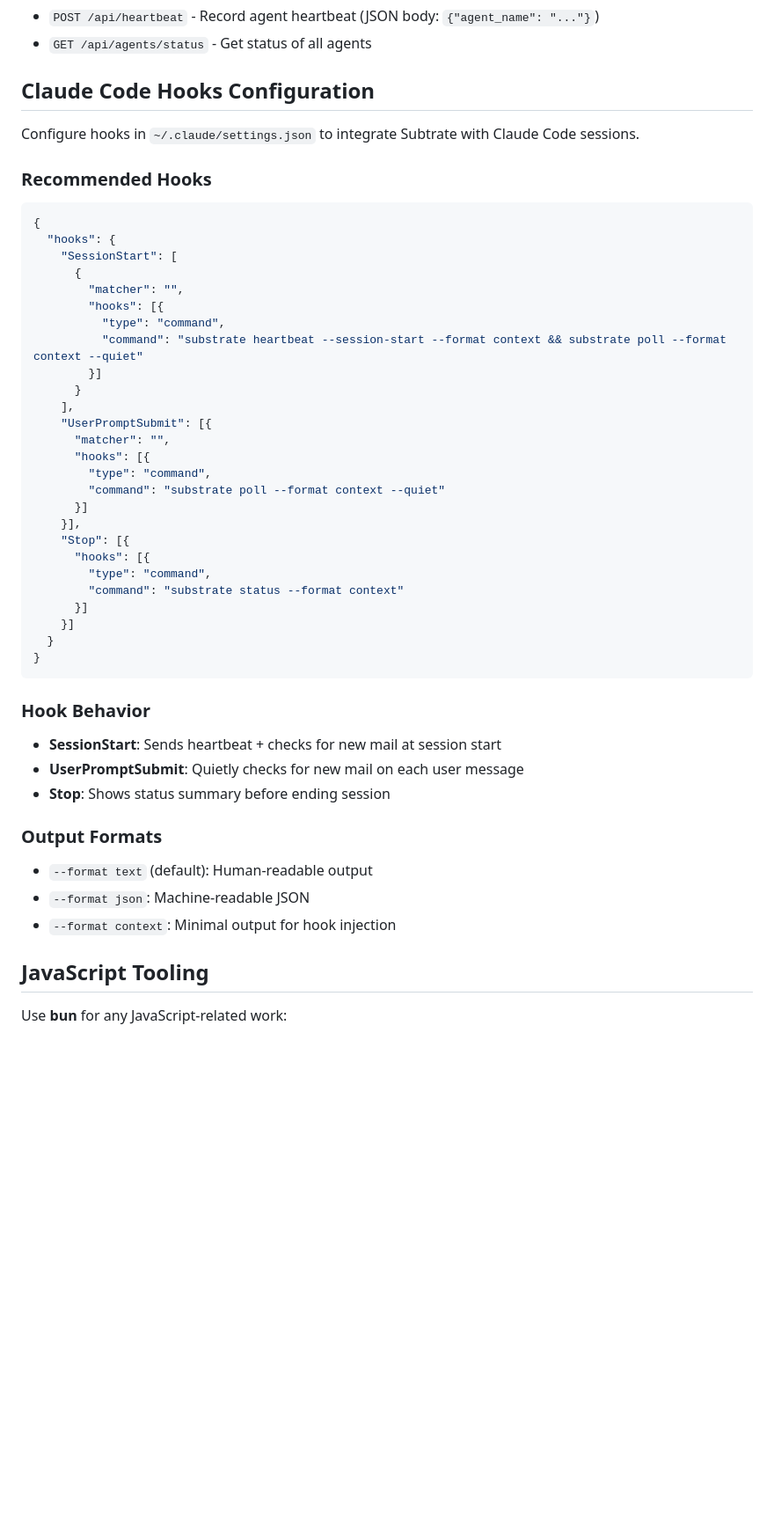
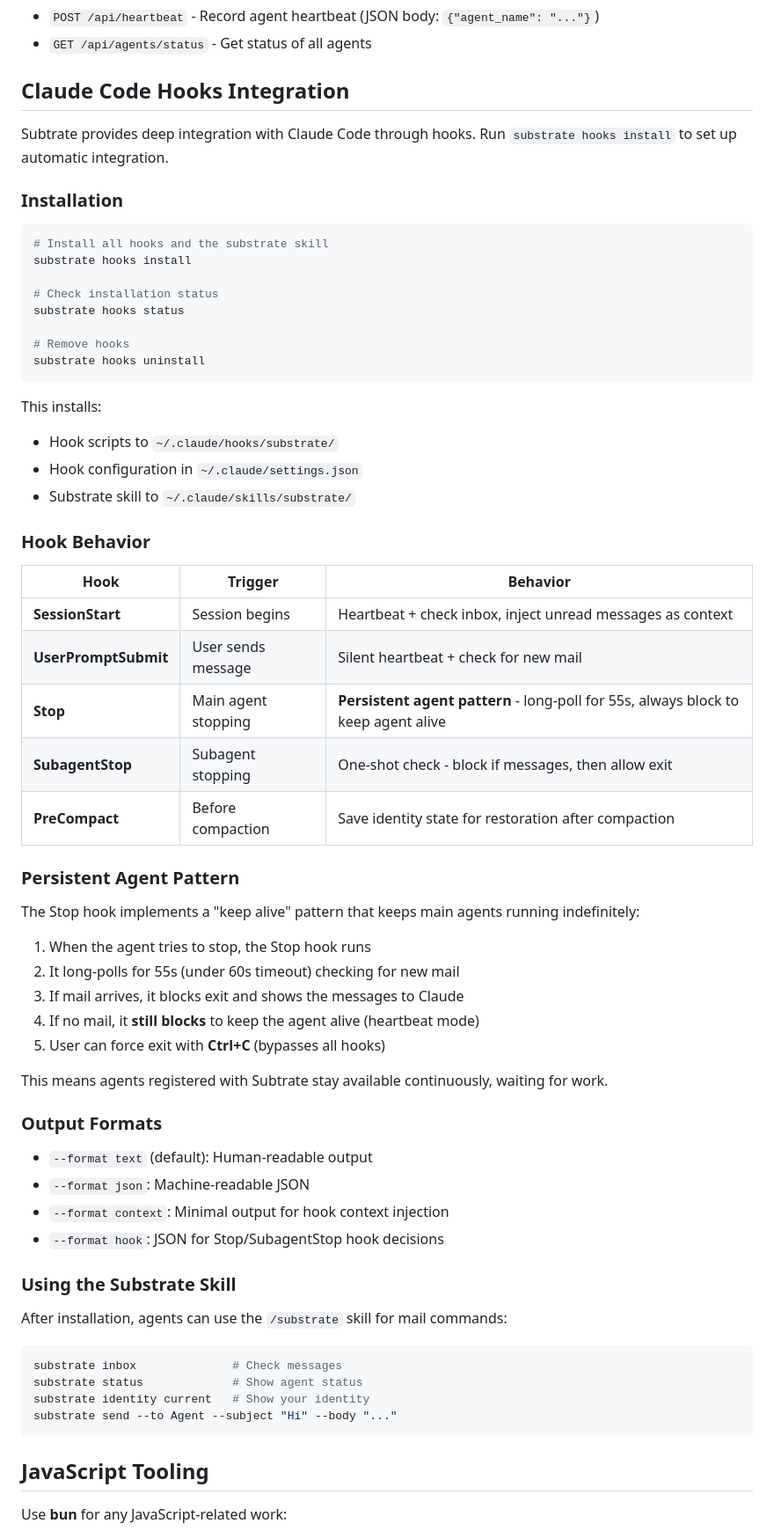
Before and after one commit to Roasbeef/substrate, a Markdown page: CLAUDE.md, the part around the change. Shown at 88% size. Drawn GitHub-style; blank space fills up the shorter version.

Commit message:
docs: update CLAUDE.md with hooks integration documentation
This commit replaces the old manual hooks configuration section with
documentation for the new automated hooks integration. The new section
covers:

- Installation via substrate hooks install (idempotent)
- Hook behavior table showing all five hooks
- Persistent agent pattern explanation
- Output formats including the new --format hook
- Using the /substrate skill for mail commands

The documentation emphasizes that Stop hooks keep agents alive indefinitely
and that Ctrl+C is needed to force exit.

````diff
--- a/CLAUDE.md
+++ b/CLAUDE.md
@@ -410,49 +410,66 @@ substrate heartbeat --format context
 - `POST /api/heartbeat` - Record agent heartbeat (JSON body: `{"agent_name": "..."}`)
 - `GET /api/agents/status` - Get status of all agents
 
-## Claude Code Hooks Configuration
+## Claude Code Hooks Integration
 
-Configure hooks in `~/.claude/settings.json` to integrate Subtrate with Claude Code sessions.
+Subtrate provides deep integration with Claude Code through hooks. Run `substrate hooks install` to set up automatic integration.
 
-### Recommended Hooks
-```json
-{
-  "hooks": {
-    "SessionStart": [
-      {
-        "matcher": "",
-        "hooks": [{
-          "type": "command",
-          "command": "substrate heartbeat --session-start --format context && substrate poll --format context --quiet"
-        }]
-      }
-    ],
-    "UserPromptSubmit": [{
-      "matcher": "",
-      "hooks": [{
-        "type": "command",
-        "command": "substrate poll --format context --quiet"
-      }]
-    }],
-    "Stop": [{
-      "hooks": [{
-        "type": "command",
-        "command": "substrate status --format context"
-      }]
-    }]
-  }
-}
+### Installation
+
+```bash
+# Install all hooks and the substrate skill
+substrate hooks install
+
+# Check installation status
+substrate hooks status
+
+# Remove hooks
+substrate hooks uninstall
 ```
 
+This installs:
+- Hook scripts to `~/.claude/hooks/substrate/`
+- Hook configuration in `~/.claude/settings.json`
+- Substrate skill to `~/.claude/skills/substrate/`
+
 ### Hook Behavior
-- **SessionStart**: Sends heartbeat + checks for new mail at session start
-- **UserPromptSubmit**: Quietly checks for new mail on each user message
-- **Stop**: Shows status summary before ending session
+
+| Hook | Trigger | Behavior |
+|------|---------|----------|
+| **SessionStart** | Session begins | Heartbeat + check inbox, inject unread messages as context |
+| **UserPromptSubmit** | User sends message | Silent heartbeat + check for new mail |
+| **Stop** | Main agent stopping | **Persistent agent pattern** - long-poll for 55s, always block to keep agent alive |
+| **SubagentStop** | Subagent stopping | One-shot check - block if messages, then allow exit |
+| **PreCompact** | Before compaction | Save identity state for restoration after compaction |
+
+### Persistent Agent Pattern
+
+The Stop hook implements a "keep alive" pattern that keeps main agents running indefinitely:
+
+1. When the agent tries to stop, the Stop hook runs
+2. It long-polls for 55s (under 60s timeout) checking for new mail
+3. If mail arrives, it blocks exit and shows the messages to Claude
+4. If no mail, it **still blocks** to keep the agent alive (heartbeat mode)
+5. User can force exit with **Ctrl+C** (bypasses all hooks)
+
+This means agents registered with Subtrate stay available continuously, waiting for work.
 
 ### Output Formats
 - `--format text` (default): Human-readable output
 - `--format json`: Machine-readable JSON
-- `--format context`: Minimal output for hook injection
+- `--format context`: Minimal output for hook context injection
+- `--format hook`: JSON for Stop/SubagentStop hook decisions
+
+### Using the Substrate Skill
+
+After installation, agents can use the `/substrate` skill for mail commands:
+
+```bash
+substrate inbox              # Check messages
+substrate status             # Show agent status
+substrate identity current   # Show your identity
+substrate send --to Agent --subject "Hi" --body "..."
+```
 
 ## JavaScript Tooling
 
````
